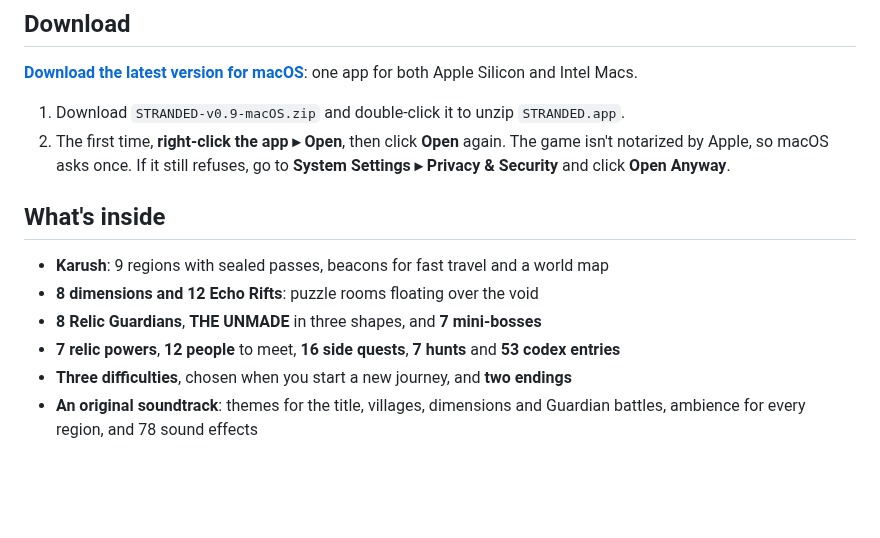
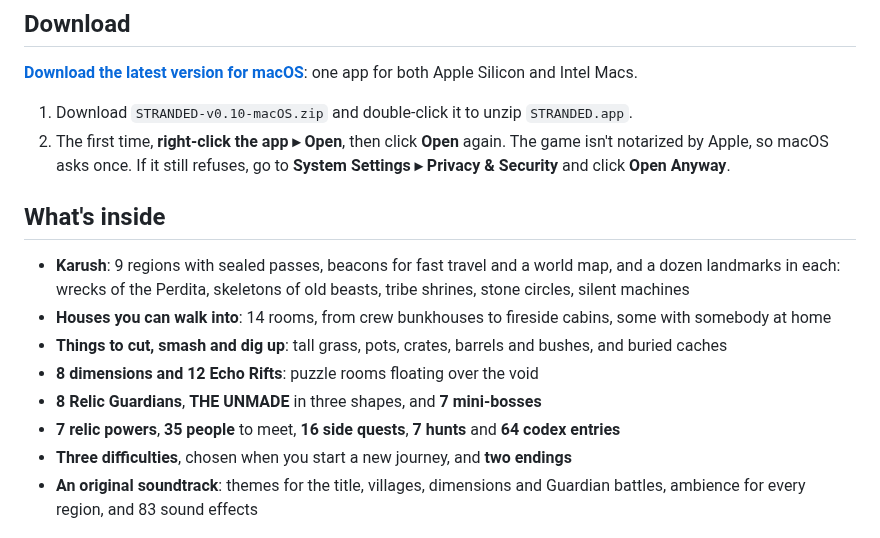
Before and after one commit to detroit0s/stranded-ashen-relics, a Markdown page: README.md, the part around the change. Drawn GitHub-style; blank space fills up the shorter version.

Commit message:
v0.10: a fuller Karush, houses you can walk into

```diff
--- a/README.md
+++ b/README.md
@@ -8,18 +8,20 @@ A top-down action-adventure in the spirit of Zelda. The colony-ship *Perdita* ha
 
 **[Download the latest version for macOS](https://github.com/detroit0s/stranded-ashen-relics/releases/latest)**: one app for both Apple Silicon and Intel Macs.
 
-1. Download `STRANDED-v0.9-macOS.zip` and double-click it to unzip `STRANDED.app`.
+1. Download `STRANDED-v0.10-macOS.zip` and double-click it to unzip `STRANDED.app`.
 2. The first time, **right-click the app ▸ Open**, then click **Open** again. The game isn't notarized by Apple, so macOS asks once.
    If it still refuses, go to **System Settings ▸ Privacy & Security** and click **Open Anyway**.
 
 ## What's inside
 
-- **Karush**: 9 regions with sealed passes, beacons for fast travel and a world map
+- **Karush**: 9 regions with sealed passes, beacons for fast travel and a world map, and a dozen landmarks in each: wrecks of the Perdita, skeletons of old beasts, tribe shrines, stone circles, silent machines
+- **Houses you can walk into**: 14 rooms, from crew bunkhouses to fireside cabins, some with somebody at home
+- **Things to cut, smash and dig up**: tall grass, pots, crates, barrels and bushes, and buried caches
 - **8 dimensions and 12 Echo Rifts**: puzzle rooms floating over the void
 - **8 Relic Guardians**, **THE UNMADE** in three shapes, and **7 mini-bosses**
-- **7 relic powers**, **12 people** to meet, **16 side quests**, **7 hunts** and **53 codex entries**
+- **7 relic powers**, **35 people** to meet, **16 side quests**, **7 hunts** and **64 codex entries**
 - **Three difficulties**, chosen when you start a new journey, and **two endings**
-- **An original soundtrack**: themes for the title, villages, dimensions and Guardian battles, ambience for every region, and 78 sound effects
+- **An original soundtrack**: themes for the title, villages, dimensions and Guardian battles, ambience for every region, and 83 sound effects
 
 ![The Guardians](screenshots/guardians.png)
 
```
Also changed, not shown: screenshots/title.png.
